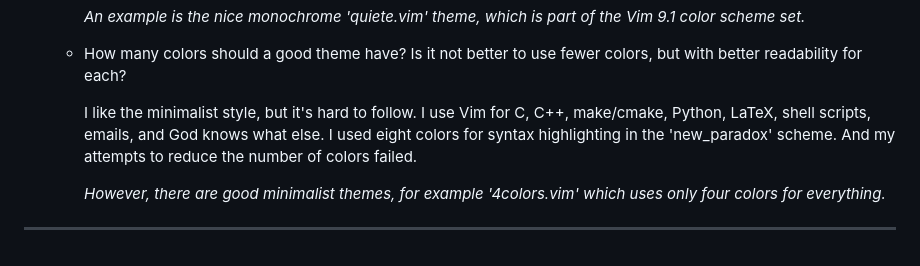
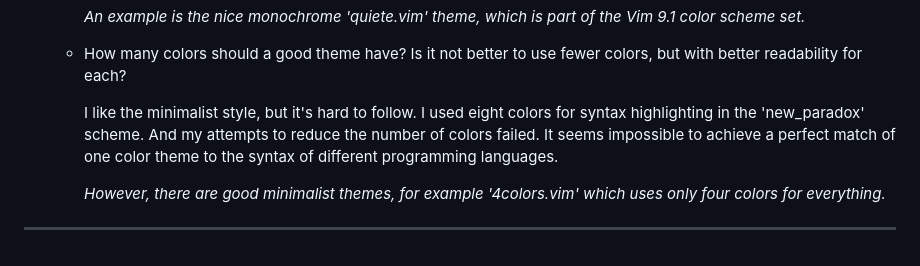
Before and after one commit to nefedov-yury/new_paradox, a Markdown page: README.md, the part around the change printed below. Drawn GitHub-style.

```diff
--- a/README.md
+++ b/README.md
@@ -114,11 +134,11 @@ https://github.com/vim/colorschemes/wiki/How-to-override-a-colorscheme%3F
    * How many colors should a good theme have? Is it not better to use
      fewer colors, but with better readability for each?
 
-     I like the minimalist style, but it's hard to follow.
-     I use Vim for C, C++, make/cmake, Python, LaTeX, shell scripts,
-     emails, and God knows what else. I used eight colors for syntax
-     highlighting in the 'new_paradox' scheme. And my attempts to reduce
-     the number of colors failed.
+     I like the minimalist style, but it's hard to follow. I used eight
+     colors for syntax highlighting in the 'new_paradox' scheme.
+     And my attempts to reduce the number of colors failed.
+     It seems impossible to achieve a perfect match of one color theme to
+     the syntax of different programming languages.
 
      _However, there are good minimalist themes, for example '4colors.vim'
      which uses only four colors for everything._
```
Also changed, not shown: other parts of README.md (+22 -2 lines), new_paradox_iTerm2.png (added), new_paradox_macvim.png (added), 1 other file.
